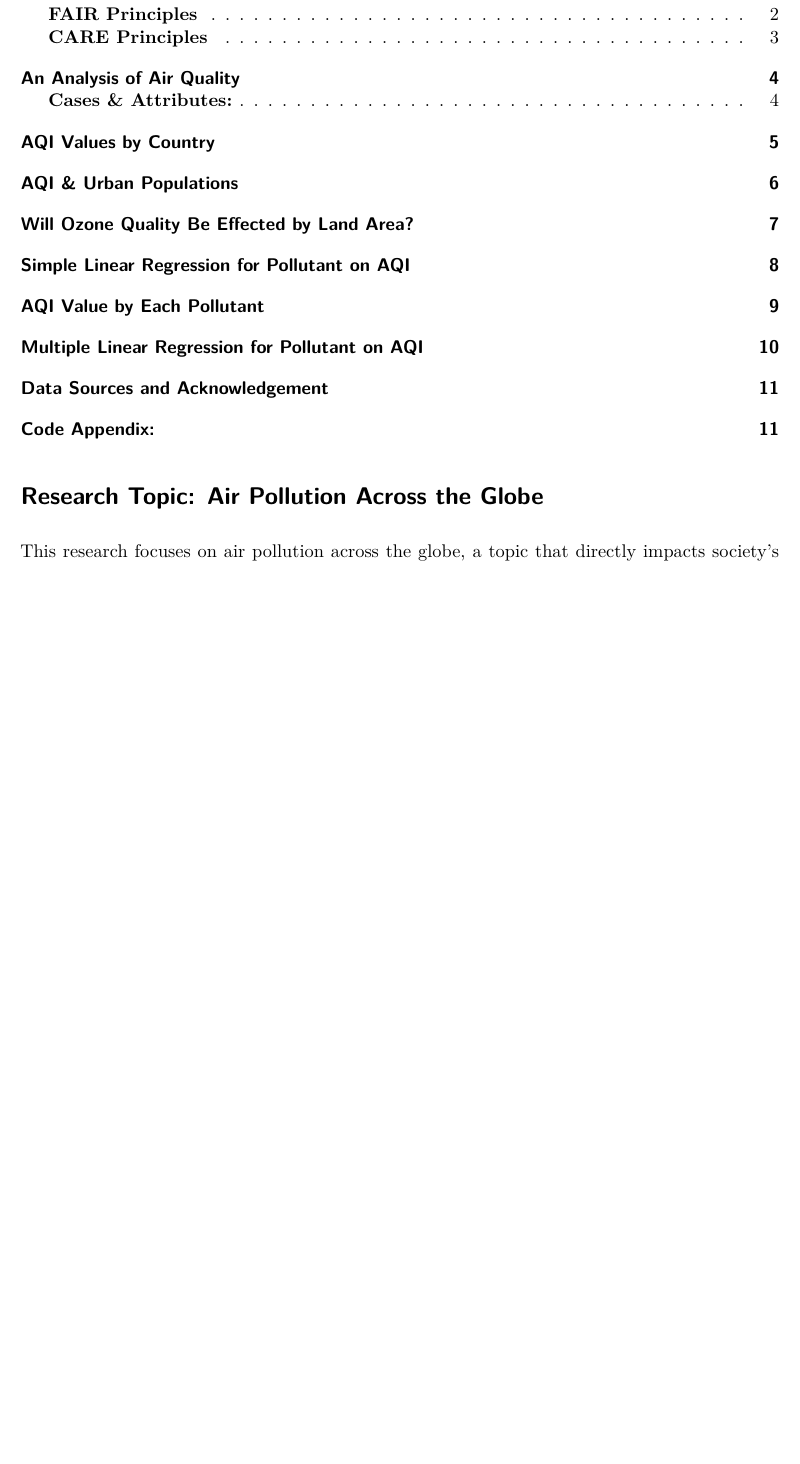
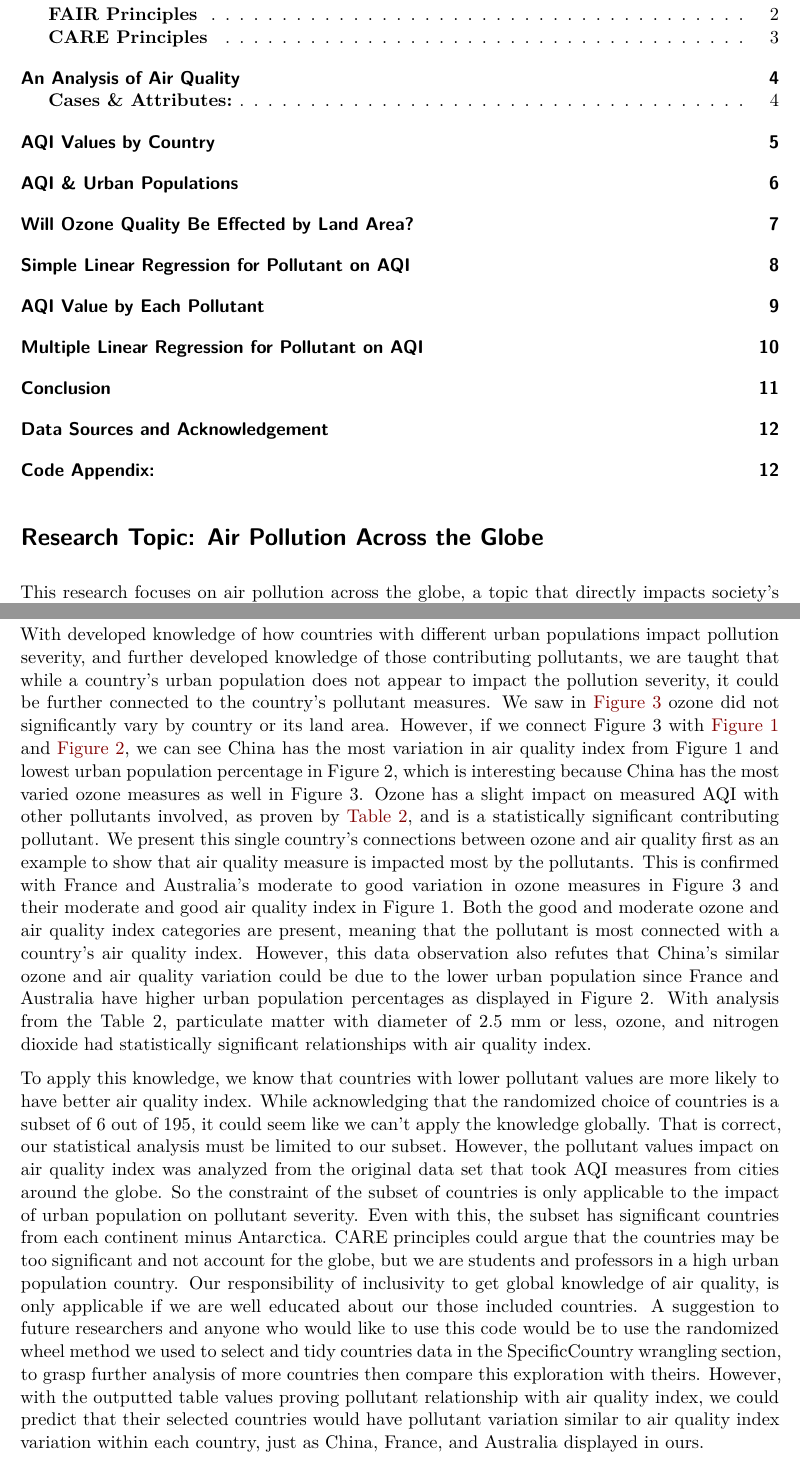
Before and after one commit to Stat184-Spring2025/Sec2_FP_GabrielleSmeltzer_GreerMoran_SnehaArya, a Quarto document (FinalProject.qmd): part of page 1 of 16 before the commit and two parts of pages 1 and 11 of 17 after it, the two joined at a grey line, cut so that both start at the same text, the shorter picture padded with empty space. Rendered offline with R 4.5, knitr and Pandoc in place of Quarto, then LaTeX, with nearby package versions.

Commit message:
Adding conclusion properly
one last timeeee

````diff
--- a/FinalProject.qmd
+++ b/FinalProject.qmd
@@ -507,6 +507,14 @@ ggsave("PollutantLMPlot.png", plot = PollutantLMPlot, width = 6, height = 4, dpi
 
 ```
 
+# **Conclusion**
+
+With developed knowledge of how countries with different urban populations impact pollution severity, and further developed knowledge of those contributing pollutants, we are taught that while a country's urban population does not appear to impact the pollution severity, it could be further connected to the country's pollutant measures. We saw in @fig-OzoneLandAreaRelation ozone did not significantly vary by country or its land area. However, if we connect Figure 3 with @fig-CountryAQI and @fig-UrbanpopulationAQI, we can see China has the most variation in air quality index from Figure 1 and lowest urban population percentage in Figure 2, which is interesting because China has the most varied ozone measures as well in Figure 3. Ozone has a slight impact on measured AQI with other pollutants involved, as proven by @tbl-MultipleRegression, and is a statistically significant contributing pollutant. We present this single country's connections between ozone and air quality first as an example to show that air quality measure is impacted most by the pollutants. This is confirmed with France and Australia's moderate to good variation in ozone measures in Figure 3 and their moderate and good air quality index in Figure 1. Both the good and moderate ozone and air quality index categories are present, meaning that the pollutant is most connected with a country's air quality index. However, this data observation also refutes that China's similar ozone and air quality variation could be due to the lower urban population since France and Australia have higher urban population percentages as displayed in Figure 2. With analysis from the Table 2, particulate matter with diameter of 2.5 mm or less, ozone, and nitrogen dioxide had statistically significant relationships with air quality index.
+
+To apply this knowledge, we know that countries with lower pollutant values are more likely to have better air quality index. While acknowledging that the randomized choice of countries is a subset of 6 out of 195, it could seem like we can't apply the knowledge globally. That is correct, our statistical analysis must be limited to our subset. However, the pollutant values impact on air quality index was analyzed from the original data set that took AQI measures from cities around the globe. So the constraint of the subset of countries is only applicable to the impact of urban population on pollutant severity. Even with this, the subset has significant countries from each continent minus Antarctica. CARE principles could argue that the countries may be too significant and not account for the globe, but we are students and professors in a high urban population country. Our responsibility of inclusivity to get global knowledge of air quality, is only applicable if we are well educated about our those included countries. A suggestion to future researchers and anyone who would like to use this code would be to use the randomized wheel method we used to select and tidy countries data in the SpecificCountry wrangling section, to grasp further analysis of more countries then compare this exploration with theirs. However, with the outputted table values proving pollutant relationship with air quality index, we could predict that their selected countries would have pollutant variation similar to air quality index variation within each country, just as China, France, and Australia displayed in ours.
+
+{{< pagebreak >}}
+
 # **Data Sources and Acknowledgement**
 
 Fadl, Mohamed. “Countries Population by Year 2020.” Kaggle, 19 June 2020, [www.kaggle.com/datasets/eng0mohamed0nabil/population-by-country-2020](http://www.kaggle.com/datasets/eng0mohamed0nabil/population-by-country-2020).
````
